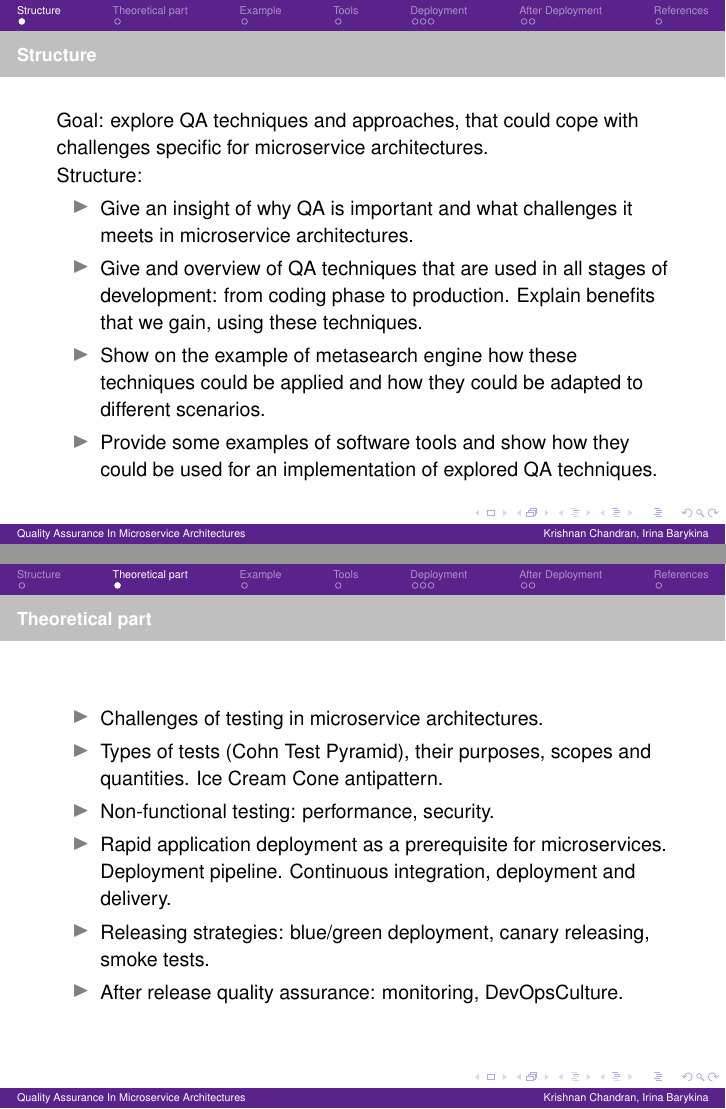
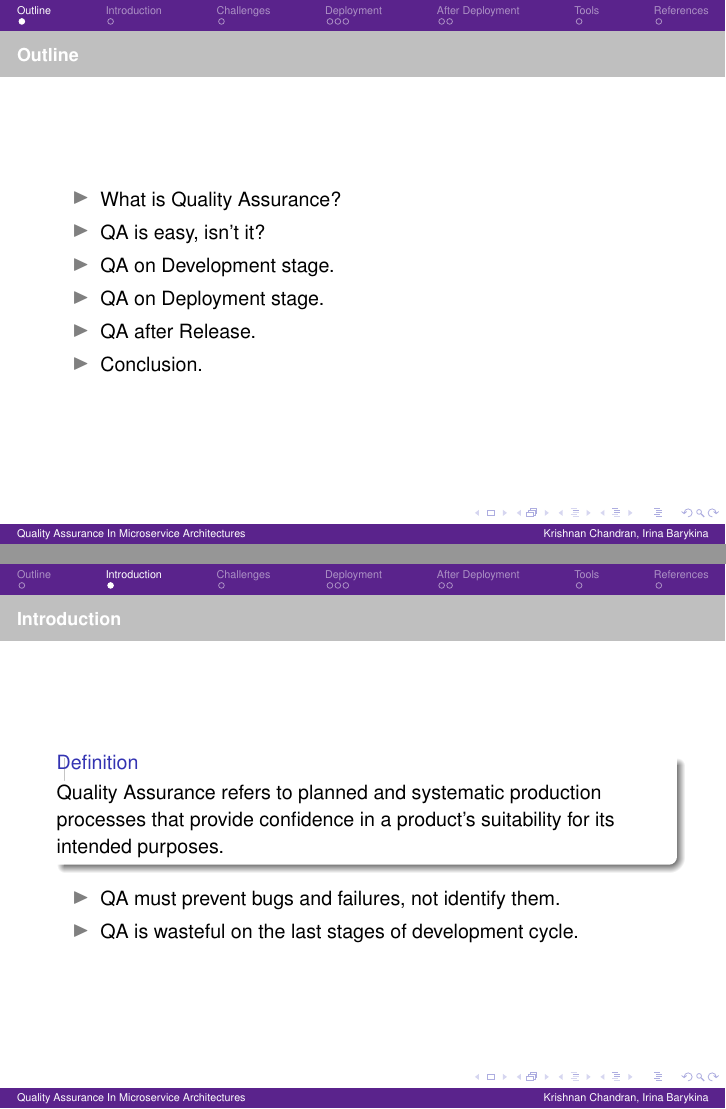
Before and after one commit to krishnanpc/presentations, LaTeX slides (SoftwareArchitecture/document.tex): pages 2 and 3 of 12, joined at a grey line. Compiled offline with pdfLaTeX.

Commit message:
Cleaned + added outline and introduction

```diff
--- a/SoftwareArchitecture/document.tex
+++ b/SoftwareArchitecture/document.tex
@@ -106,23 +106,36 @@ Intelligent Adaptive Systems, UHH\\
 % You might wish to add the option [pausesections]
 %\end{frame}
 
-%==============================Start
+%==============================
 % Theory section
-\section{Structure}
-%\subsection[Short First Subsection Name]{First Subsection Name}
+%==============================
+\section{Outline}
 \begin{frame}
-	\frametitle{Structure}
+	\frametitle{Outline}
 	\framesubtitle{}
-	Goal: explore QA techniques and approaches, that could cope with challenges specific for microservice architectures. \\
-	Structure:
 	\begin{itemize}
-		\item Give an insight of why QA is important and what challenges it meets in microservice architectures.
- 		\item Give and overview of QA techniques that are used in all stages of development: from coding phase to production. Explain benefits that we gain, using these 	   techniques.
-		\item Show on the example of metasearch engine how these techniques could be applied and how they could be adapted to different scenarios.
-		\item Provide some examples of software tools and show how they could be used for an implementation of explored QA techniques.
+		\item What is Quality Assurance?
+ 		\item QA is easy, isn't it?
+		\item QA on Development stage.
+		\item QA on Deployment stage.
+		\item QA after Release.
+		\item Conclusion.
 	\end{itemize}
 \end{frame}
 
-\section{Theoretical part}
+%===============================
+% Introduction
+%===============================
+\section{Introduction}
 \begin{frame}
-	\frametitle{Theoretical part}
+	\frametitle{Introduction}
+	\framesubtitle{}
+
+\begin{definition}
+Quality Assurance refers to planned and systematic production processes that provide confidence in a product's suitability for its intended purposes.
+\end{definition}
+	\begin{itemize}
+ 		\item QA must prevent bugs and failures, not identify them.
+		\item QA is wasteful on the last stages of development cycle.
+	\end{itemize}
+\end{frame}
@@ -129,18 +149,3 @@ Intelligent Adaptive Systems, UHH\\
 	\framesubtitle{}
 
 	\begin{itemize}
- 		 \item Challenges of testing in microservice architectures.
-		 \item Types of tests (Cohn Test Pyramid), their purposes, scopes and quantities. Ice Cream Cone antipattern.
-		 \item Non-functional testing: performance, security.
-		 \item Rapid application deployment as a prerequisite for microservices. Deployment pipeline. Continuous integration, deployment and delivery.
-		 \item Releasing strategies: blue/green deployment, canary releasing, smoke tests.
-		 \item After release quality assurance: monitoring, DevOpsCulture.
-	\end{itemize}
-\end{frame}
-%===============================End
-
-%==============================Start
-% Scenarios section
-\section{Example}
-\begin{frame}
-	\frametitle{Example}
@@ -170,16 +152,10 @@ Intelligent Adaptive Systems, UHH\\
-		\item stubbing and mocking (on the example of Mockito)
-		\item smart stubbing with Mountebank
-		\item testing of data passing between services (on the example of SOAP UI)
-		\item consumer driven testing (on the example of Pact)
-		\item End-to-End Testing (BDD Tools, JBehave, Cucumber)
+ 		\item
 	\end{itemize}
 \end{frame}
 
-%===============================End
-
-%===============================Start
+%===============================
 % CD related slides
-%===============================End
+%===============================
 \section{Deployment}
 
 \begin{frame}
```
Also changed, not shown: SoftwareArchitecture/document.pdf, SoftwareArchitecture/document.tex (50 more changed lines), 1 other file.
